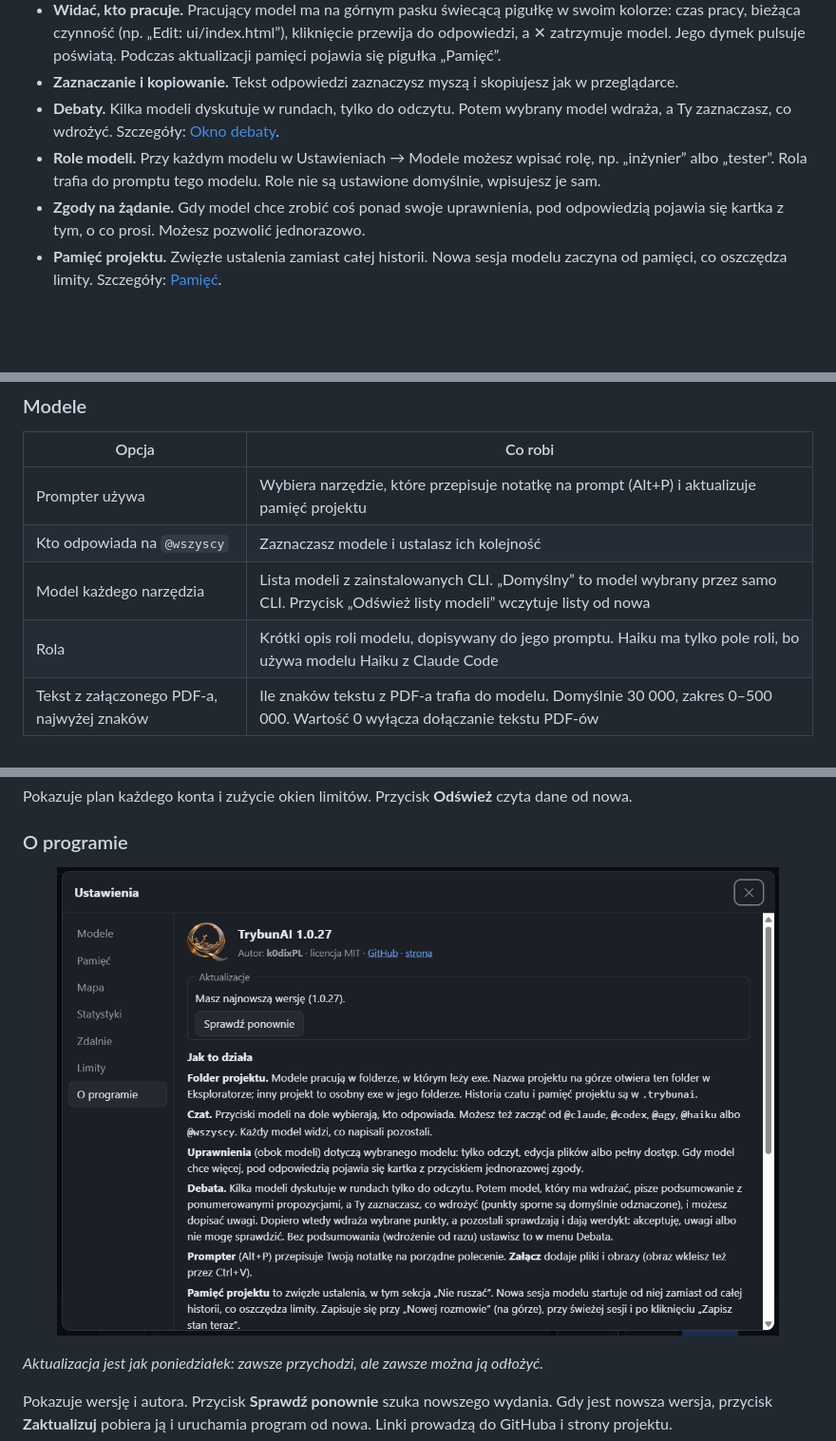
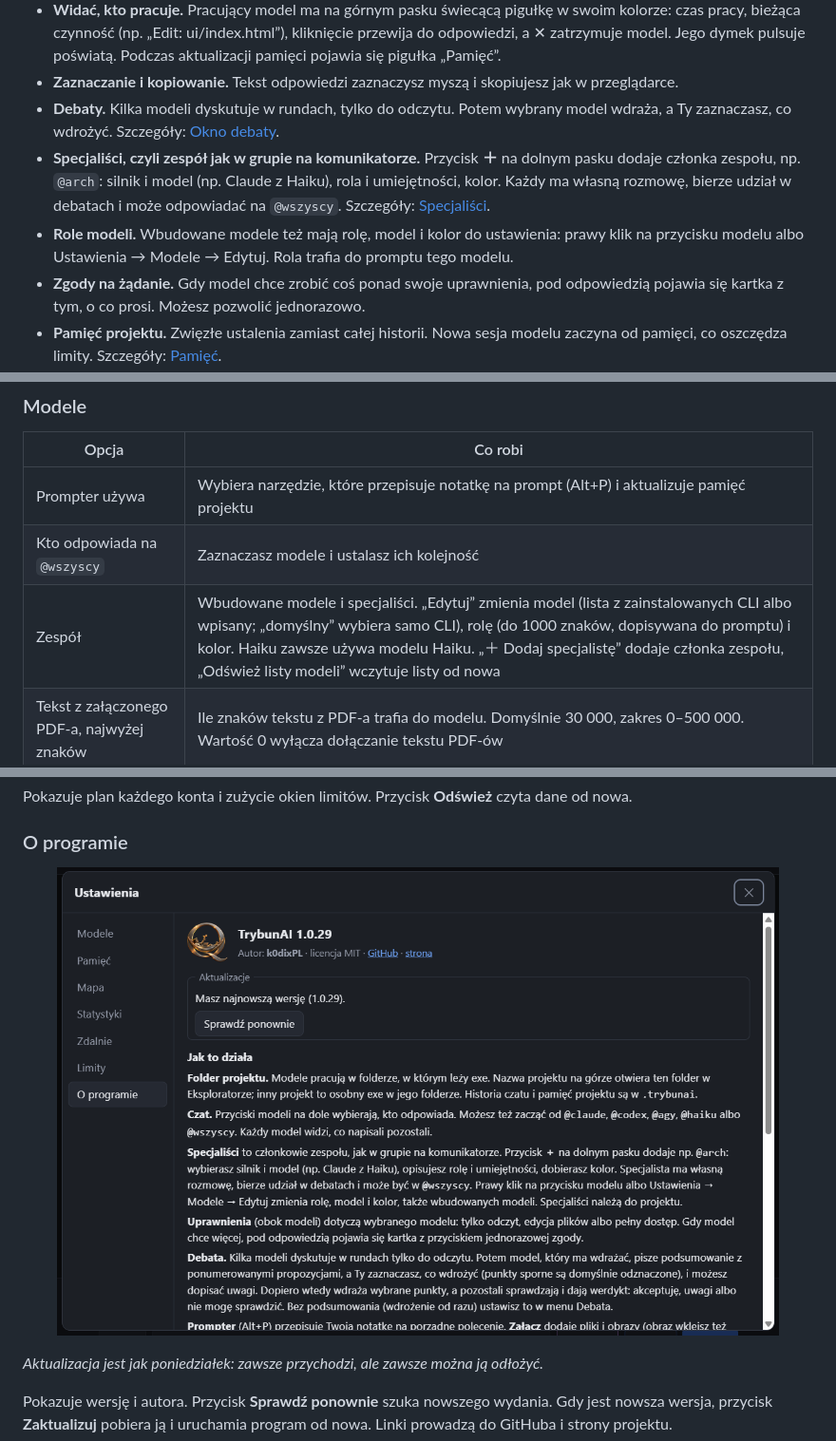
Before and after one commit to k0dixPL/TrybunAI, a Markdown page: README.md, 3 parts joined by grey strips. Shown at 95% size. Drawn GitHub-style; pictures changed too: docs/zrzuty/o-programie.png; blank space fills up the shorter version.

```diff
--- a/README.md
+++ b/README.md
@@ -69,7 +70,8 @@ Potrzebne są własne konta: Claude (np. plan Pro), ChatGPT dla Codexa i/lub kon
 - **Widać, kto pracuje.** Pracujący model ma na górnym pasku świecącą pigułkę w swoim kolorze: czas pracy, bieżąca czynność (np. „Edit: ui/index.html”), kliknięcie przewija do odpowiedzi, a ✕ zatrzymuje model. Jego dymek pulsuje poświatą. Podczas aktualizacji pamięci pojawia się pigułka „Pamięć”.
 - **Zaznaczanie i kopiowanie.** Tekst odpowiedzi zaznaczysz myszą i skopiujesz jak w przeglądarce.
 - **Debaty.** Kilka modeli dyskutuje w rundach, tylko do odczytu. Potem wybrany model wdraża, a Ty zaznaczasz, co wdrożyć. Szczegóły: [Okno debaty](#okno-debaty).
-- **Role modeli.** Przy każdym modelu w Ustawieniach → Modele możesz wpisać rolę, np. „inżynier” albo „tester”. Rola trafia do promptu tego modelu. Role nie są ustawione domyślnie, wpisujesz je sam.
+- **Specjaliści, czyli zespół jak w grupie na komunikatorze.** Przycisk **＋** na dolnym pasku dodaje członka zespołu, np. `@arch`: silnik i model (np. Claude z Haiku), rola i umiejętności, kolor. Każdy ma własną rozmowę, bierze udział w debatach i może odpowiadać na `@wszyscy`. Szczegóły: [Specjaliści](#specjaliści).
+- **Role modeli.** Wbudowane modele też mają rolę, model i kolor do ustawienia: prawy klik na przycisku modelu albo Ustawienia → Modele → Edytuj. Rola trafia do promptu tego modelu.
 - **Zgody na żądanie.** Gdy model chce zrobić coś ponad swoje uprawnienia, pod odpowiedzią pojawia się kartka z tym, o co prosi. Możesz pozwolić jednorazowo.
 - **Pamięć projektu.** Zwięzłe ustalenia zamiast całej historii. Nowa sesja modelu zaczyna od pamięci, co oszczędza limity. Szczegóły: [Pamięć](#pamięć).
 - **Mapa projektu.** Krótkie notatki o kodzie: pliki, funkcje z numerami linii i dziennik zmian. Nowa sesja zaczyna od mapy, zamiast przeszukiwać cały program. Szczegóły: [Mapa](#mapa).
@@ -108,8 +130,7 @@ Ustawienia otwierasz przyciskiem **Ustawienia** na górnym pasku. Zakładki są
 |---|---|
 | Prompter używa | Wybiera narzędzie, które przepisuje notatkę na prompt (Alt+P) i aktualizuje pamięć projektu |
 | Kto odpowiada na `@wszyscy` | Zaznaczasz modele i ustalasz ich kolejność |
-| Model każdego narzędzia | Lista modeli z zainstalowanych CLI. „Domyślny” to model wybrany przez samo CLI. Przycisk „Odśwież listy modeli” wczytuje listy od nowa |
-| Rola | Krótki opis roli modelu, dopisywany do jego promptu. Haiku ma tylko pole roli, bo używa modelu Haiku z Claude Code |
+| Zespół | Wbudowane modele i specjaliści. „Edytuj” zmienia model (lista z zainstalowanych CLI albo wpisany; „domyślny” wybiera samo CLI), rolę (do 1000 znaków, dopisywana do promptu) i kolor. Haiku zawsze używa modelu Haiku. „＋ Dodaj specjalistę” dodaje członka zespołu, „Odśwież listy modeli” wczytuje listy od nowa |
 | Tekst z załączonego PDF-a, najwyżej znaków | Ile znaków tekstu z PDF-a trafia do modelu. Domyślnie 30 000, zakres 0–500 000. Wartość 0 wyłącza dołączanie tekstu PDF-ów |
 
 ### Pamięć
```
Also changed, not shown: other parts of README.md (+23 -2 lines), CHANGELOG.md (+10 -0 lines), docs/statystyki.png, docs/zrzuty/podsumowanie.png, docs/zrzuty/specjalisci.png (added), docs/zrzuty/specjalista-edycja.png (added), docs/zrzuty/ustawienia-modele.png, 6 other files.
